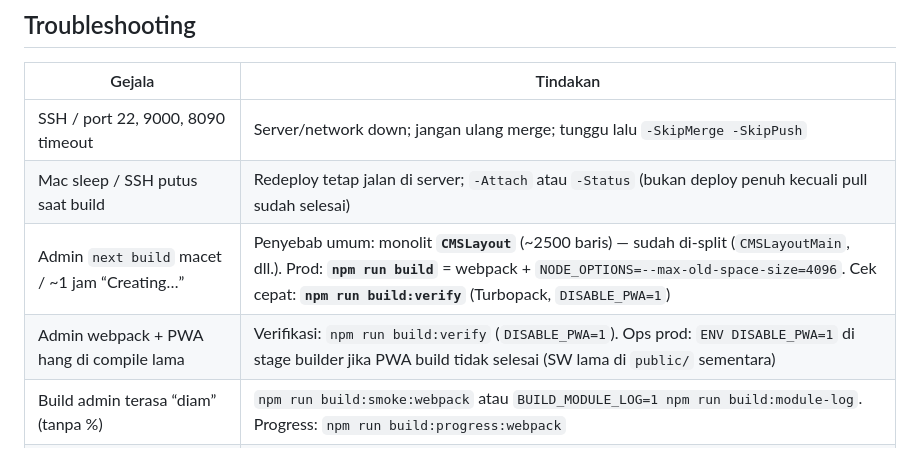
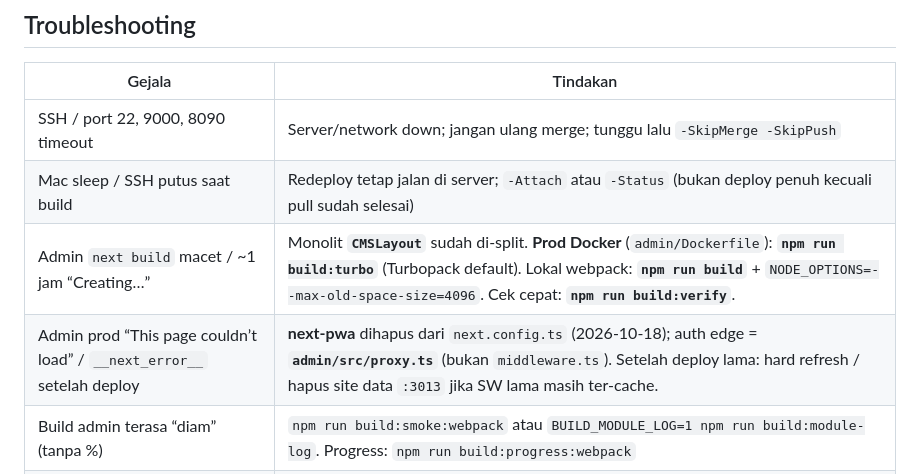
Before and after one commit to nusantarasoft/juragan-aibuilder-cup, a Markdown page: docs/deploy-master-production.md, the part around the change. Rendered like a GitHub page.

Commit message:
docs(deploy): note admin PWA removal and proxy.ts prod build
Align deploy troubleshooting with Adityo admin hotfix merged to master.

Co-authored-by: Cursor <cursoragent@cursor.com>

```diff
--- a/docs/deploy-master-production.md
+++ b/docs/deploy-master-production.md
@@ -134,8 +134,8 @@ bash scripts/master-production/deploy-marketing-showcase.sh
 |--------|----------|
 | SSH / port 22, 9000, 8090 timeout | Server/network down; jangan ulang merge; tunggu lalu `-SkipMerge -SkipPush` |
 | Mac sleep / SSH putus saat build | Redeploy tetap jalan di server; `-Attach` atau `-Status` (bukan deploy penuh kecuali pull sudah selesai) |
-| Admin `next build` macet / ~1 jam “Creating…” | Penyebab umum: monolit **`CMSLayout`** (~2500 baris) — sudah di-split (`CMSLayoutMain`, dll.). Prod: **`npm run build`** = webpack + `NODE_OPTIONS=--max-old-space-size=4096`. Cek cepat: **`npm run build:verify`** (Turbopack, `DISABLE_PWA=1`) |
-| Admin webpack + PWA hang di compile lama | Verifikasi: `npm run build:verify` (`DISABLE_PWA=1`). Ops prod: `ENV DISABLE_PWA=1` di stage builder jika PWA build tidak selesai (SW lama di `public/` sementara) |
+| Admin `next build` macet / ~1 jam “Creating…” | Monolit **`CMSLayout`** sudah di-split. **Prod Docker** (`admin/Dockerfile`): **`npm run build:turbo`** (Turbopack default). Lokal webpack: **`npm run build`** + `NODE_OPTIONS=--max-old-space-size=4096`. Cek cepat: **`npm run build:verify`**. |
+| Admin prod “This page couldn’t load” / `__next_error__` setelah deploy | **next-pwa** dihapus dari `next.config.ts` (2026-10-18); auth edge = **`admin/src/proxy.ts`** (bukan `middleware.ts`). Setelah deploy lama: hard refresh / hapus site data `:3013` jika SW lama masih ter-cache. |
 | Build admin terasa “diam” (tanpa %) | `npm run build:smoke:webpack` atau `BUILD_MODULE_LOG=1 npm run build:module-log`. Progress: `npm run build:progress:webpack` |
 | Preflight `Local deploy aborted — working tree is not clean` | Commit/revert, pakai worktree bersih, atau `-AllowDirty` jika hanya redeploy server (tanpa sync lokal) |
 | nginx `502` setelah recreate app | `docker restart nsoft3-nginx` (sudah otomatis di `redeploy.sh` terbaru) |
```
Also changed, not shown: docs/backlog.md (+1 -1 lines).
